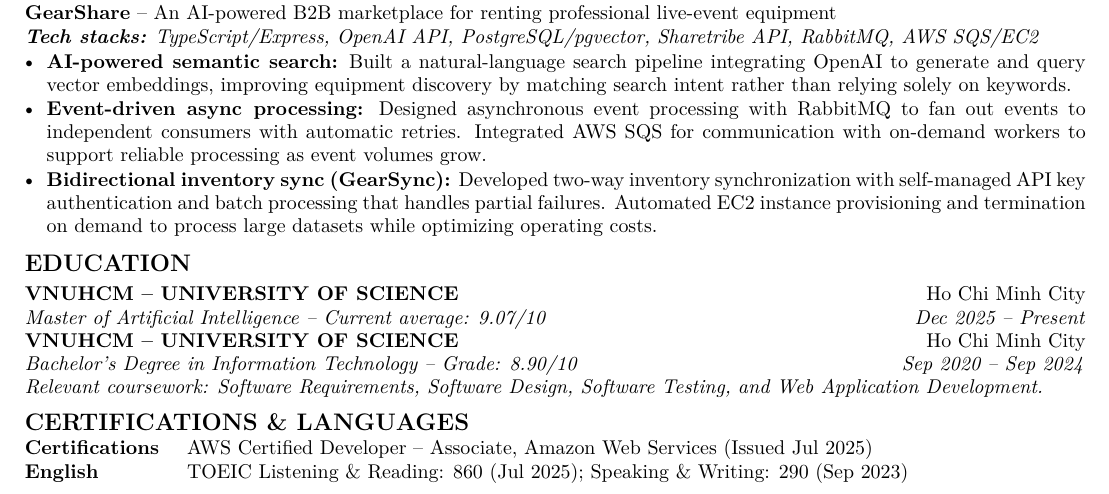
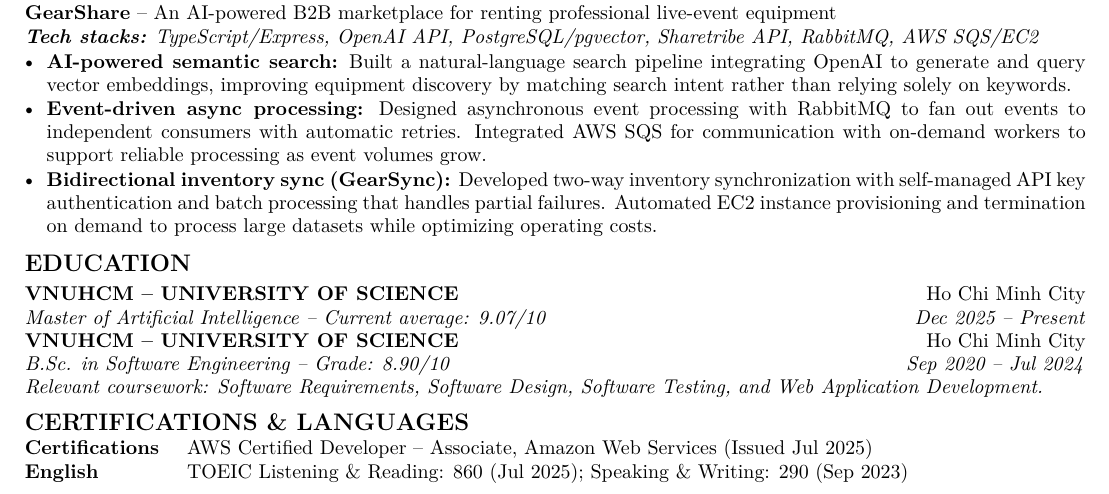
Before and after one commit to FluteInTheRain/FluteInTheRain.github.io, a LaTeX CV (cv/Khang-Nguyen-CV.tex): part of the page, cut so that both start at the same text. Compiled offline with pdfLaTeX.

Commit message:
fix(cv): correct bachelor's degree title and end date
Co-Authored-By: Claude Opus 5.5 <noreply@anthropic.com>

```diff
--- a/cv/Khang-Nguyen-CV.tex
+++ b/cv/Khang-Nguyen-CV.tex
@@ -79,7 +79,7 @@ Tools & Git, Sentry, Claude, Trello \\
 \entry{VNUHCM -- UNIVERSITY OF SCIENCE}{Ho Chi Minh City}
 \subentry{Master of Artificial Intelligence -- Current average: 9.07/10}{Dec 2025 -- Present}
 \entry{VNUHCM -- UNIVERSITY OF SCIENCE}{Ho Chi Minh City}
-\subentry{Bachelor's Degree in Information Technology -- Grade: 8.90/10}{Sep 2020 -- Sep 2024}
+\subentry{B.Sc. in Software Engineering -- Grade: 8.90/10}{Sep 2020 -- Jul 2024}
 \textit{Relevant coursework: Software Requirements, Software Design, Software Testing, and Web Application Development.}
 
 \sect{Certifications \& Languages}
```
Also changed, not shown: cv/Khang-Nguyen-CV.pdf, 1 other file.
